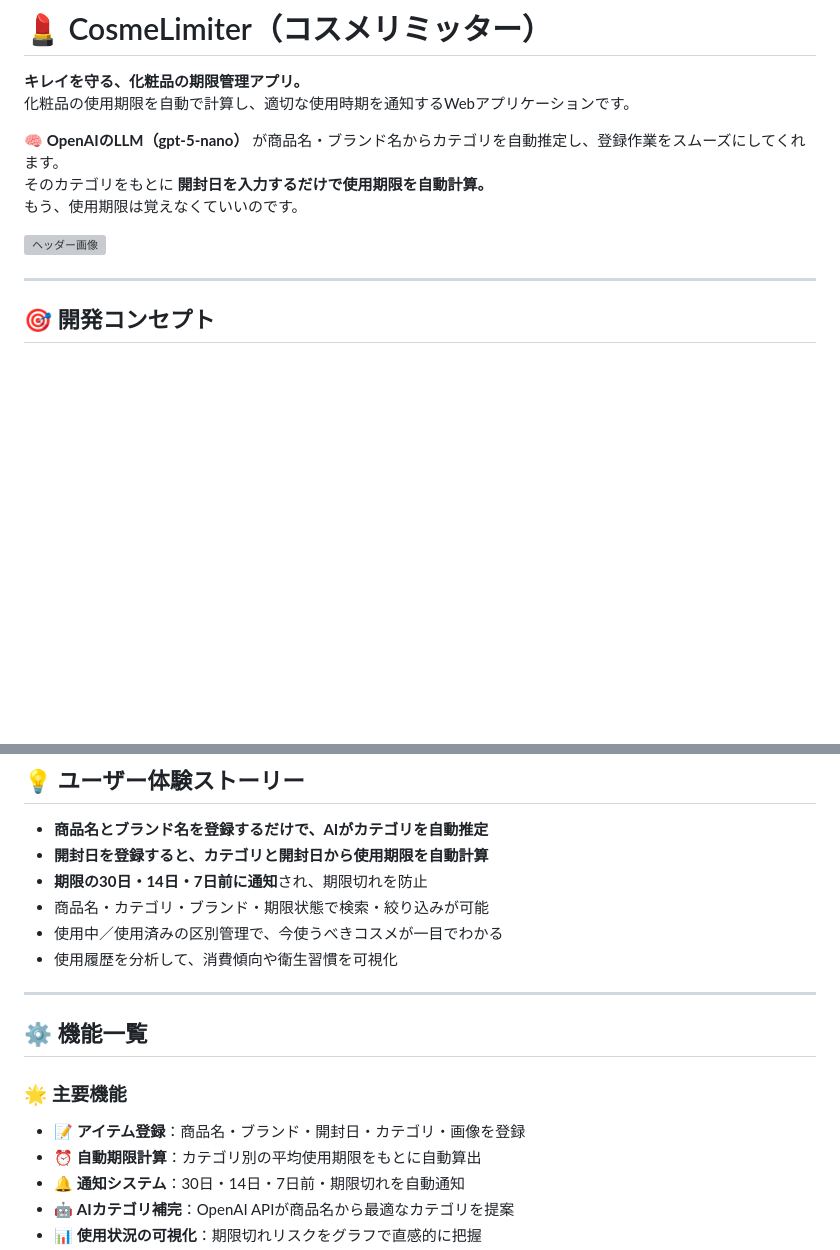
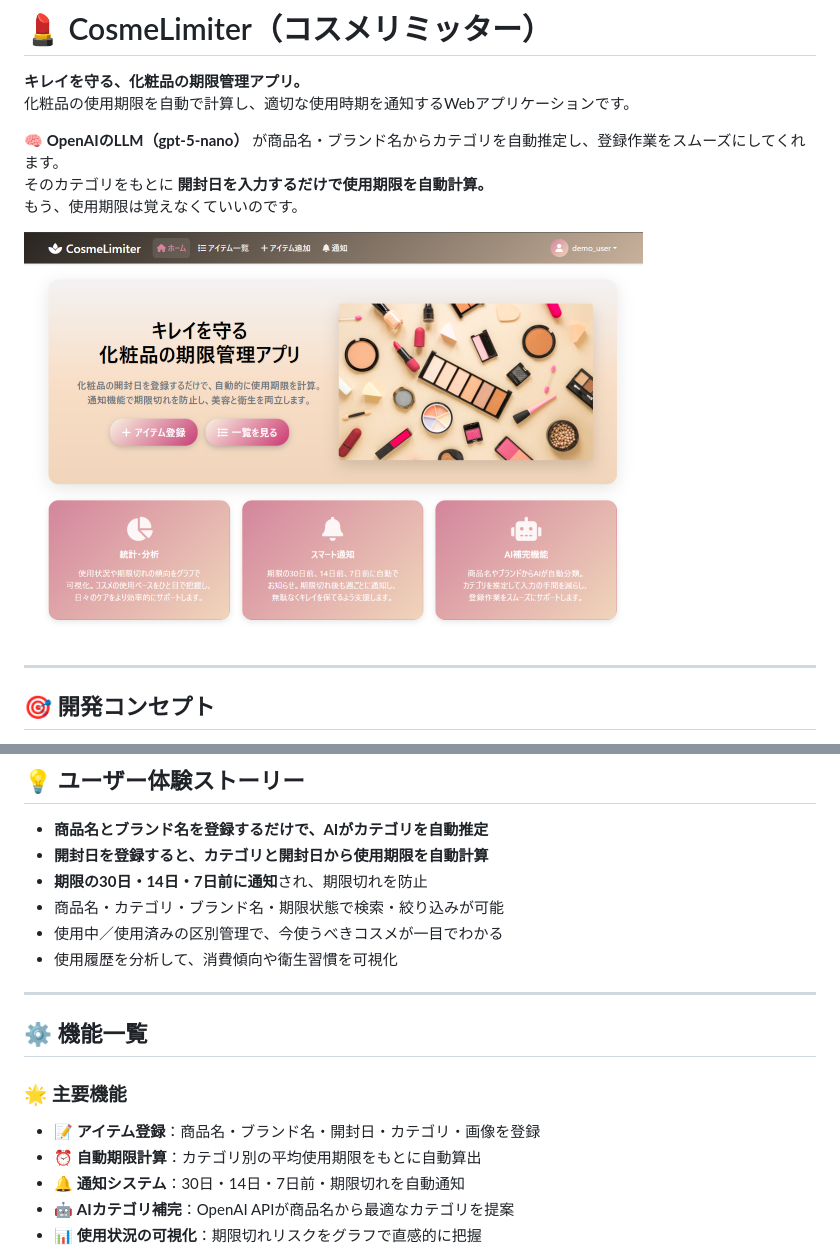
Before and after one commit to Natsumi-lab/cosme_expiry, a Markdown page: README.md, 2 parts joined by grey strips. Drawn GitHub-style; blank space fills up the shorter version; grey boxes are pictures that could not be loaded.

```diff
--- a/README.md
+++ b/README.md
@@ -7,7 +7,7 @@
 そのカテゴリをもとに **開封日を入力するだけで使用期限を自動計算。**
 もう、使用期限は覚えなくていいのです。
 
-![ヘッダー画像](/assets/images/readme_img.png")
+![ヘッダー画像](/assets/images/readme_img.png)
 
 ---
 
@@ -47,7 +47,7 @@
 - **商品名とブランド名を登録するだけで、AIがカテゴリを自動推定**
 - **開封日を登録すると、カテゴリと開封日から使用期限を自動計算**
 - **期限の30日・14日・7日前に通知**され、期限切れを防止
-- 商品名・カテゴリ・ブランド・期限状態で検索・絞り込みが可能
+- 商品名・カテゴリ・ブランド名・期限状態で検索・絞り込みが可能
 - 使用中／使用済みの区別管理で、今使うべきコスメが一目でわかる
 - 使用履歴を分析して、消費傾向や衛生習慣を可視化
 
@@ -56,7 +56,7 @@
 ## ⚙️ 機能一覧
 
 ### 🌟 主要機能
-- 📝 **アイテム登録**：商品名・ブランド・開封日・カテゴリ・画像を登録
+- 📝 **アイテム登録**：商品名・ブランド名・開封日・カテゴリ・画像を登録
 - ⏰ **自動期限計算**：カテゴリ別の平均使用期限をもとに自動算出
 - 🔔 **通知システム**：30日・14日・7日前・期限切れを自動通知
 - 🤖 **AIカテゴリ補完**：OpenAI APIが商品名から最適なカテゴリを提案
```
Also changed, not shown: other parts of README.md (+4 -7 lines).
